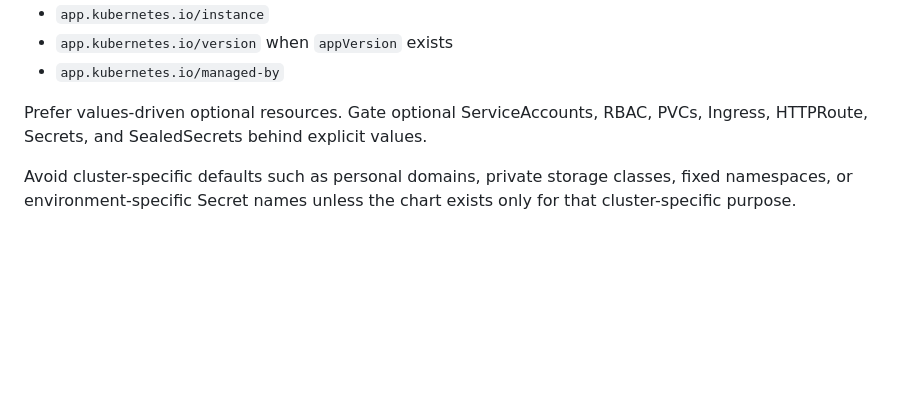
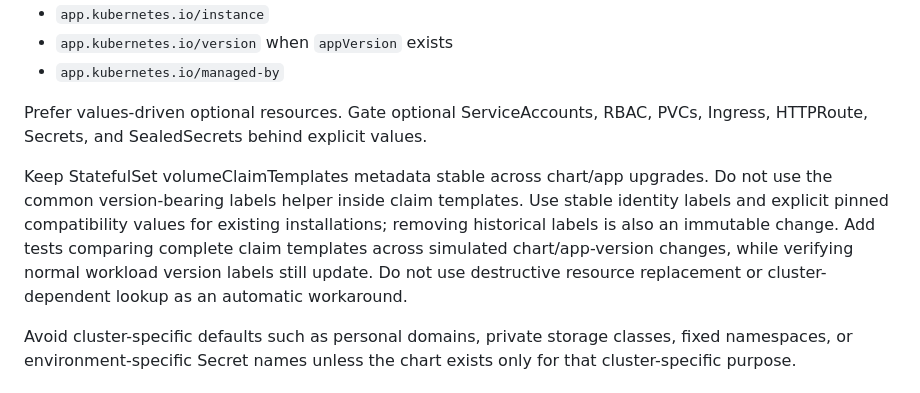
Before and after one commit to harish2k01/helm-charts, a Markdown page: AGENTS.md, the part around the change. Drawn GitHub-style; blank space fills up the shorter version.

Commit message:
docs: prevent version-dependent claim templates in future charts
Assisted-by: Codex

```diff
--- a/AGENTS.md
+++ b/AGENTS.md
@@ -142,6 +142,8 @@ Apply standard labels to all resources:
 
 Prefer values-driven optional resources. Gate optional ServiceAccounts, RBAC, PVCs, Ingress, HTTPRoute, Secrets, and SealedSecrets behind explicit values.
 
+Keep StatefulSet volumeClaimTemplates metadata stable across chart/app upgrades. Do not use the common version-bearing labels helper inside claim templates. Use stable identity labels and explicit pinned compatibility values for existing installations; removing historical labels is also an immutable change. Add tests comparing complete claim templates across simulated chart/app-version changes, while verifying normal workload version labels still update. Do not use destructive resource replacement or cluster-dependent lookup as an automatic workaround.
+
 Avoid cluster-specific defaults such as personal domains, private storage classes, fixed namespaces, or environment-specific Secret names unless the chart exists only for that cluster-specific purpose.
 
 ## Repository README
```
